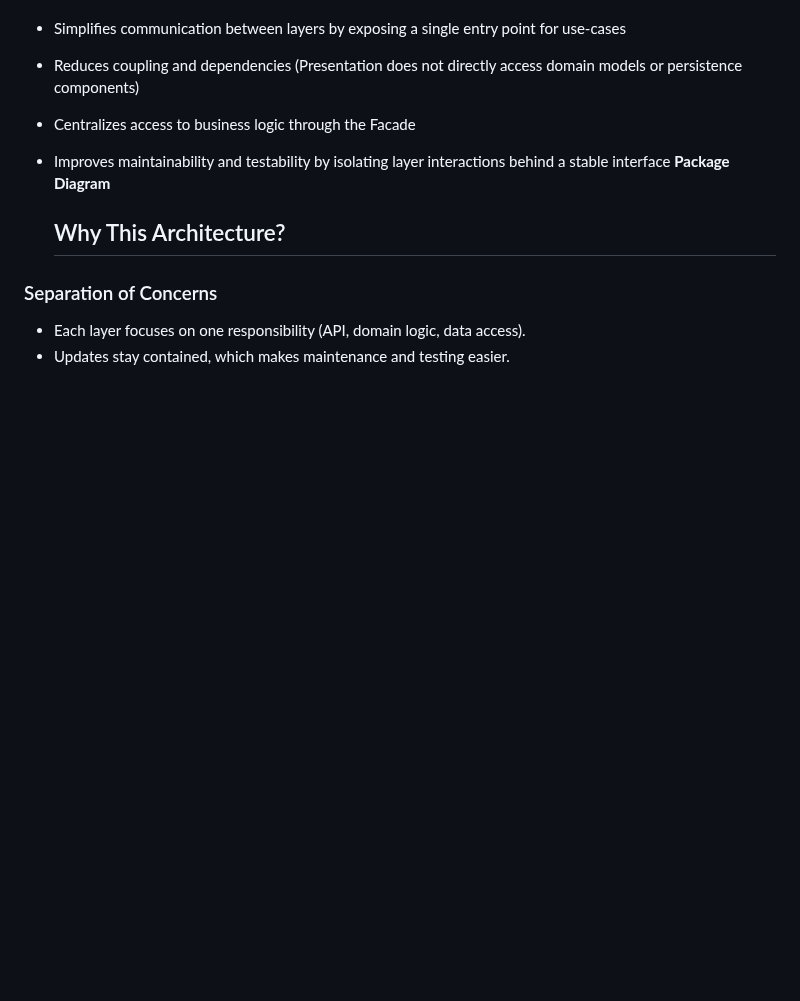
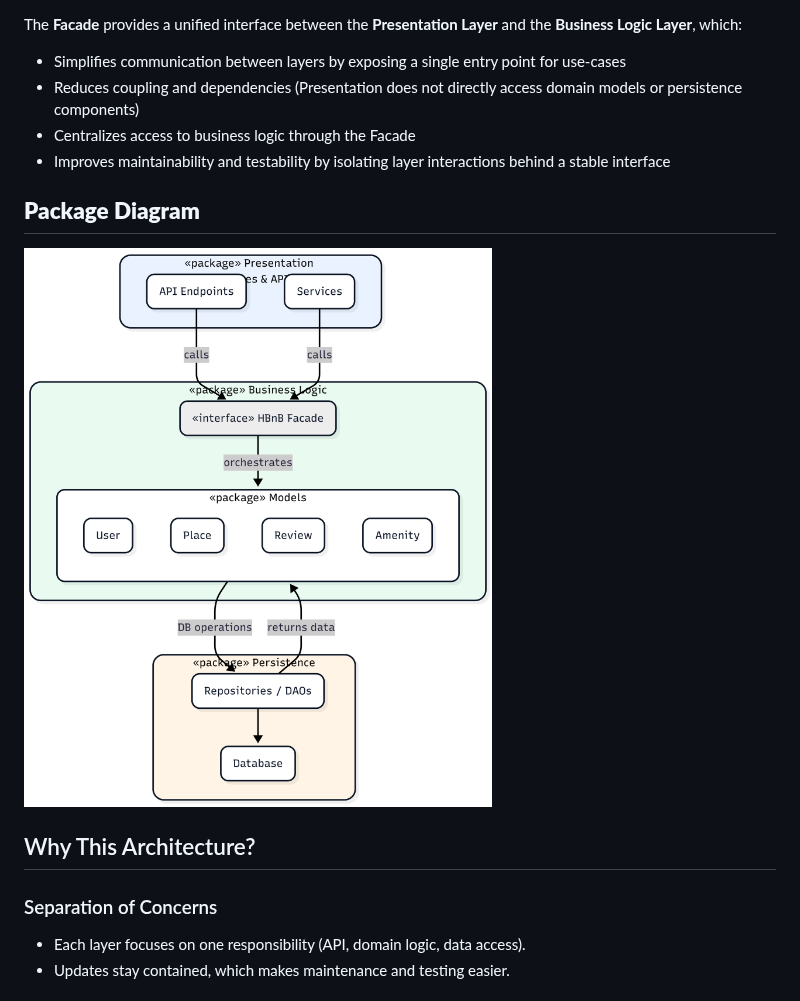
Before and after one commit to Munirahenad/holbertonschool-hbnb, a Markdown page: part1/package-diagram.md, the part around one of its changes. Rendered like a GitHub page; blank space fills up the shorter version.

```diff
--- a/part1/package-diagram.md
+++ b/part1/package-diagram.md
@@ -63,7 +63,10 @@ The **Facade** provides a unified interface between the **Presentation Layer** a
 - Reduces coupling and dependencies (Presentation does not directly access domain models or persistence components)
 - Centralizes access to business logic through the Facade
 - Improves maintainability and testability by isolating layer interactions behind a stable interface
-**Package Diagram**
+
+
+## **Package Diagram**
+![package diagram](./package-diagram.png)
 
   ## Why This Architecture?
 
```
Also changed, not shown: other parts of part1/package-diagram.md (+2 -2 lines).
